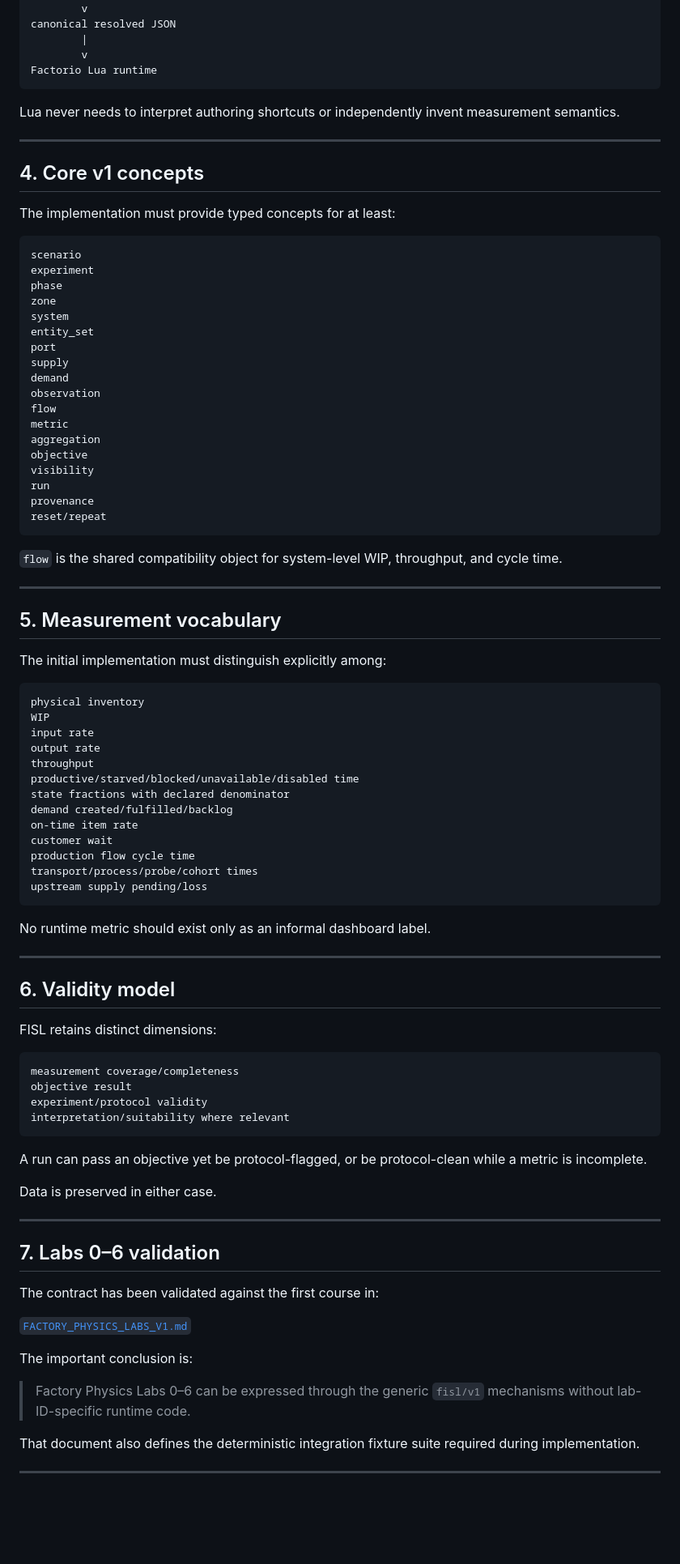
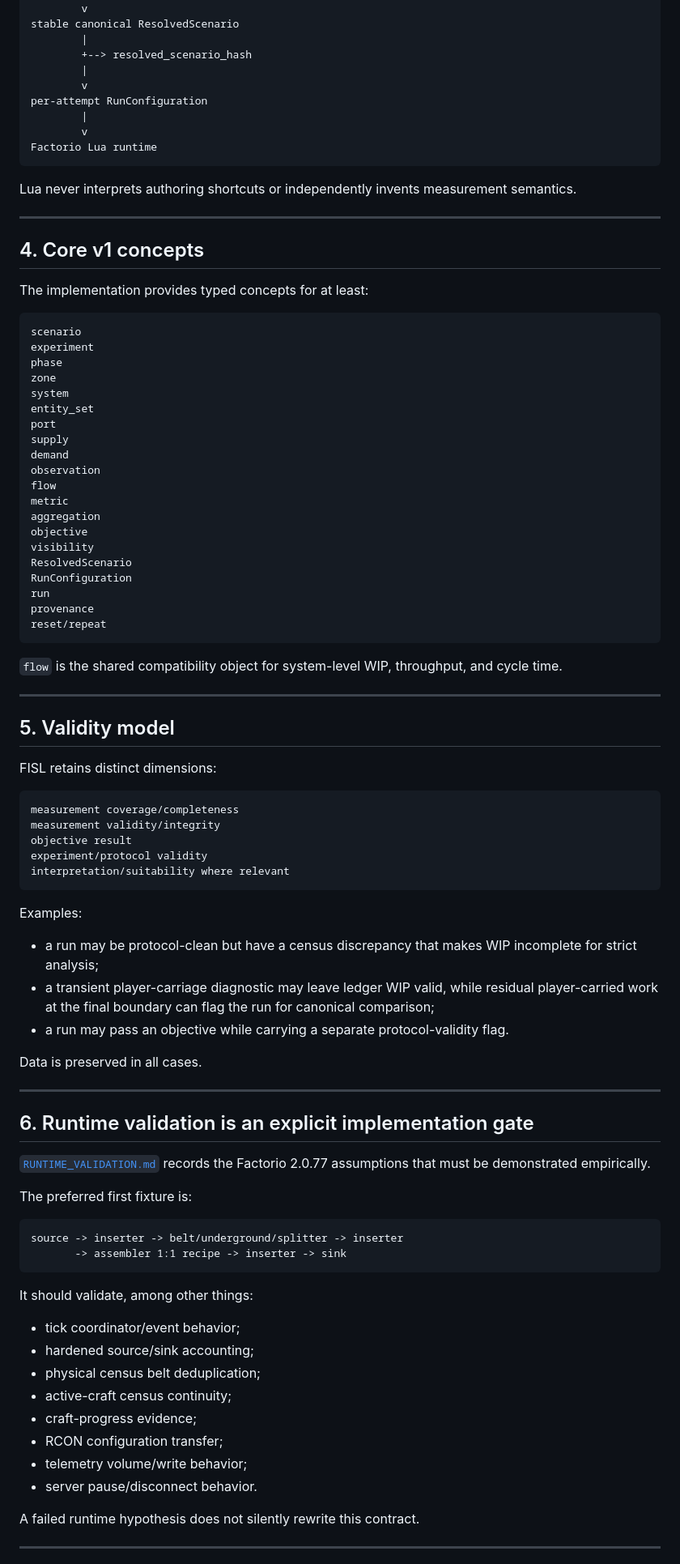
Before and after one commit to MetaCoding-io/FactorioResearch, a Markdown page: docs/SCENARIO_MEASUREMENT_CONTRACT.md, the part around one of its changes. Shown at 81% size. Drawn GitHub-style; blank space fills up the shorter version.

````diff
--- a/docs/SCENARIO_MEASUREMENT_CONTRACT.md
+++ b/docs/SCENARIO_MEASUREMENT_CONTRACT.md
@@ -236,18 +247,23 @@ Python strict typed compiler
         |
         v
-canonical resolved JSON
+stable canonical ResolvedScenario
+        |
+        +--> resolved_scenario_hash
+        |
+        v
+per-attempt RunConfiguration
         |
         v
 Factorio Lua runtime
 ```
 
-Lua never needs to interpret authoring shortcuts or independently invent measurement semantics.
+Lua never interprets authoring shortcuts or independently invents measurement semantics.
 
 ---
 
 ## 4. Core v1 concepts
 
-The implementation must provide typed concepts for at least:
+The implementation provides typed concepts for at least:
 
 ```text
 scenario
@@ -265,6 +281,8 @@ metric
 aggregation
 objective
 visibility
+ResolvedScenario
+RunConfiguration
 run
 provenance
 reset/repeat
@@ -274,58 +292,51 @@ reset/repeat
 
 ---
 
-## 5. Measurement vocabulary
-
-The initial implementation must distinguish explicitly among:
-
-```text
-physical inventory
-WIP
-input rate
-output rate
-throughput
-productive/starved/blocked/unavailable/disabled time
-state fractions with declared denominator
-demand created/fulfilled/backlog
-on-time item rate
-customer wait
-production flow cycle time
-transport/process/probe/cohort times
-upstream supply pending/loss
-```
-
-No runtime metric should exist only as an informal dashboard label.
-
----
-
-## 6. Validity model
+## 5. Validity model
 
 FISL retains distinct dimensions:
 
 ```text
 measurement coverage/completeness
+measurement validity/integrity
 objective result
 experiment/protocol validity
 interpretation/suitability where relevant
 ```
 
-A run can pass an objective yet be protocol-flagged, or be protocol-clean while a metric is incomplete.
+Examples:
 
-Data is preserved in either case.
+- a run may be protocol-clean but have a census discrepancy that makes WIP incomplete for strict analysis;
+- a transient player-carriage diagnostic may leave ledger WIP valid, while residual player-carried work at the final boundary can flag the run for canonical comparison;
+- a run may pass an objective while carrying a separate protocol-validity flag.
+
+Data is preserved in all cases.
 
 ---
 
-## 7. Labs 0–6 validation
+## 6. Runtime validation is an explicit implementation gate
 
-The contract has been validated against the first course in:
+[`RUNTIME_VALIDATION.md`](RUNTIME_VALIDATION.md) records the Factorio 2.0.77 assumptions that must be demonstrated empirically.
 
-[`FACTORY_PHYSICS_LABS_V1.md`](FACTORY_PHYSICS_LABS_V1.md)
+The preferred first fixture is:
 
-The important conclusion is:
+```text
+source -> inserter -> belt/underground/splitter -> inserter
+       -> assembler 1:1 recipe -> inserter -> sink
+```
 
-> Factory Physics Labs 0–6 can be expressed through the generic `fisl/v1` mechanisms without lab-ID-specific runtime code.
+It should validate, among other things:
 
-That document also defines the deterministic integration fixture suite required during implementation.
+- tick coordinator/event behavior;
+- hardened source/sink accounting;
+- physical census belt deduplication;
+- active-craft census continuity;
+- craft-progress evidence;
+- RCON configuration transfer;
+- telemetry volume/write behavior;
+- server pause/disconnect behavior.
+
+A failed runtime hypothesis does not silently rewrite this contract.
 
 ---
 
````
Also changed, not shown: other parts of docs/SCENARIO_MEASUREMENT_CONTRACT.md (+131 -109 lines).
